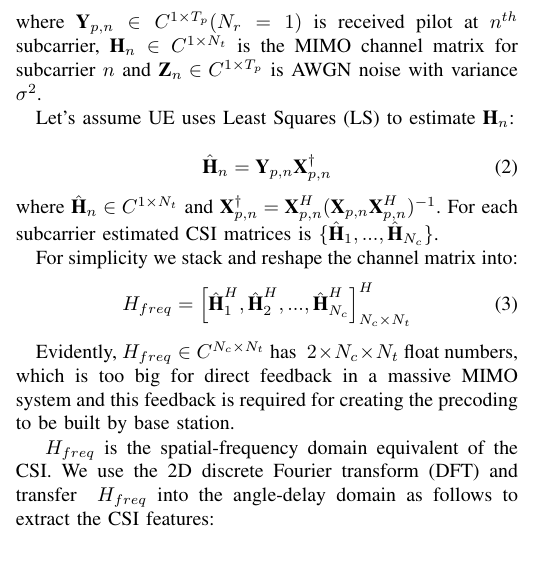
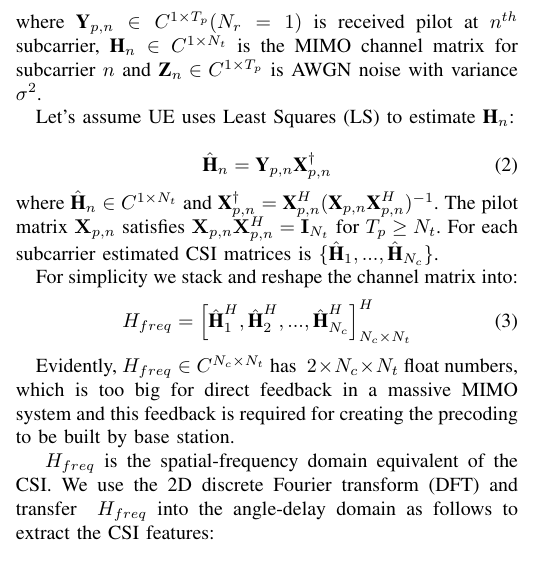
Before and after one commit to FardadAnsari/Paper-revision, a LaTeX paper (paper_latex_edit - Copy.tex): part of one column of page 3 of 11, cut so that both start at the same text. Compiled offline with pdfLaTeX.

Commit message:
txs auto checkin

```diff
--- a/paper_latex_edit - Copy.tex
+++ b/paper_latex_edit - Copy.tex
@@ -132,6 +132,7 @@ where
 	\hat{\textbf{H}}_{n} \in C^{1\times N_{t}}
 \end{math} and
  \begin{math} \textbf{X}_{p,n}^{\dag}= \textbf{X}^{H}_{p,n}(\textbf{X}_{p,n}\textbf{X}^{H}_{p,n})^{-1} \end{math}.
+ The pilot matrix \(\mathbf{X}_{p,n}\) satisfies \(\mathbf{X}_{p,n} \mathbf{X}_{p,n}^H = \mathbf{I}_{N_t}\) for \(T_p \geq N_t\).
 For each subcarrier estimated CSI matrices is
 \begin{math}
 	\{  \hat{\textbf{H}}_{1},...,\hat{\textbf{H}}_{N_{c}} \}
```
